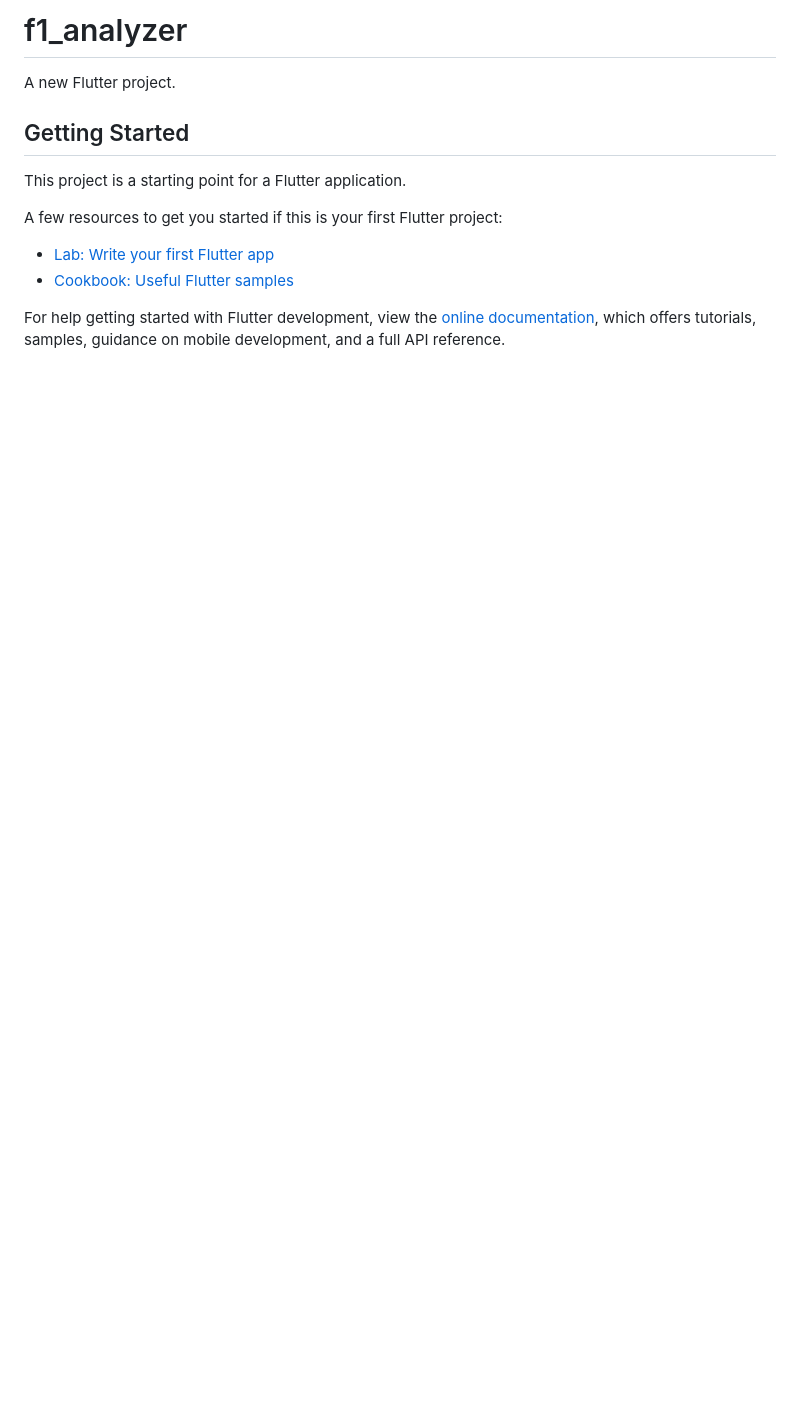
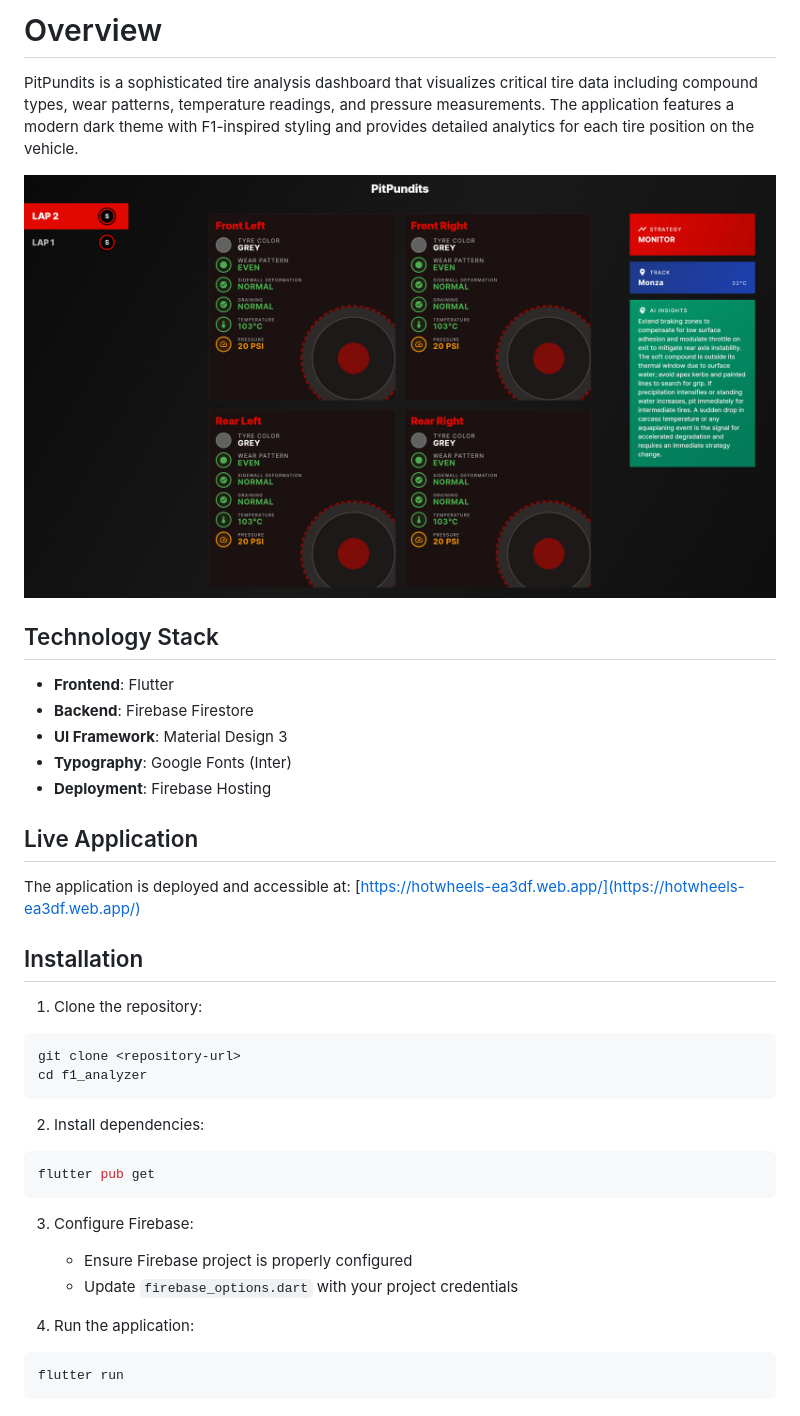
Before and after one commit to fidelisakilan/hotwheels-dashboard, a Markdown page: README.md, the part around the change. Rendered like a GitHub page; pictures changed too: assets/dashboard.png (added); blank space fills up the shorter version.

````diff
--- a/README.md
+++ b/README.md
@@ -1,16 +1,42 @@
-# f1_analyzer
+# Overview
 
-A new Flutter project.
+PitPundits is a sophisticated tire analysis dashboard that visualizes critical tire data including compound types, wear patterns, temperature readings, and pressure measurements. The application features a modern dark theme with F1-inspired styling and provides detailed analytics for each tire position on the vehicle.
 
-## Getting Started
+![PitPundits Dashboard](assets/dashboard.png)
 
-This project is a starting point for a Flutter application.
+## Technology Stack
 
-A few resources to get you started if this is your first Flutter project:
+- **Frontend**: Flutter
+- **Backend**: Firebase Firestore
+- **UI Framework**: Material Design 3
+- **Typography**: Google Fonts (Inter)
+- **Deployment**: Firebase Hosting
 
-- [Lab: Write your first Flutter app](https://docs.flutter.dev/get-started/codelab)
-- [Cookbook: Useful Flutter samples](https://docs.flutter.dev/cookbook)
+## Live Application
 
-For help getting started with Flutter development, view the
-[online documentation](https://docs.flutter.dev/), which offers tutorials,
-samples, guidance on mobile development, and a full API reference.
+The application is deployed and accessible at: [https://hotwheels-ea3df.web.app/](https://hotwheels-ea3df.web.app/)
+
+## Installation
+
+1. Clone the repository:
+
+```bash
+git clone <repository-url>
+cd f1_analyzer
+```
+
+2. Install dependencies:
+
+```bash
+flutter pub get
+```
+
+3. Configure Firebase:
+   - Ensure Firebase project is properly configured
+   - Update `firebase_options.dart` with your project credentials
+
+4. Run the application:
+
+```bash
+flutter run
+```
````
Also changed, not shown: 1 other file.
